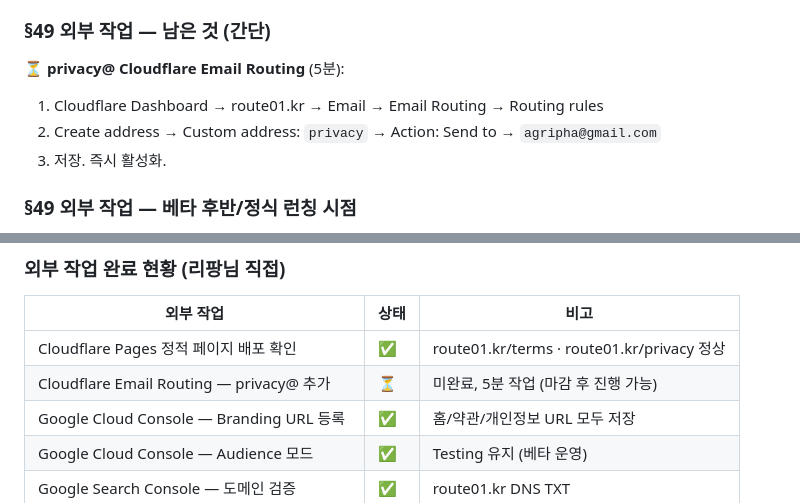
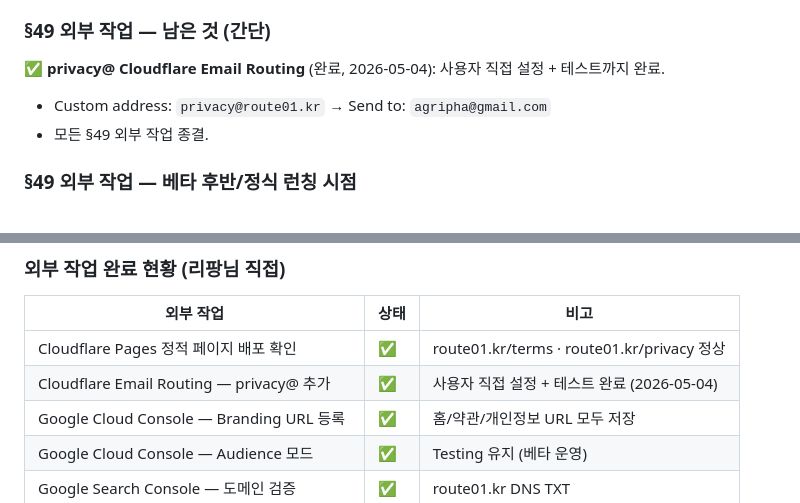
Before and after one commit to agripha9/route01, a Markdown page: CONTEXT.md, 2 parts joined by grey strips. Drawn GitHub-style.

Commit message:
docs(§49): mark privacy@ Cloudflare Email Routing as completed
User confirmed setup + test verification completed for privacy@route01.kr
Cloudflare Email Routing rule (sends to agripha@gmail.com).

§49 external tasks now 100% complete. Only deferred items remain (Google
OAuth verification at beta-late, Apple login at global launch, etc.).

```diff
--- a/CONTEXT.md
+++ b/CONTEXT.md
@@ -2475,10 +2475,9 @@ terms.html / privacy.html SEO 보강:
 
 ### §49 외부 작업 — 남은 것 (간단)
 
-⏳ **privacy@ Cloudflare Email Routing** (5분):
-1. Cloudflare Dashboard → route01.kr → Email → Email Routing → Routing rules
-2. Create address → Custom address: `privacy` → Action: Send to → `agripha@gmail.com`
-3. 저장. 즉시 활성화.
+✅ **privacy@ Cloudflare Email Routing** (완료, 2026-05-04): 사용자 직접 설정 + 테스트까지 완료.
+   - Custom address: `privacy@route01.kr` → Send to: `agripha@gmail.com`
+   - 모든 §49 외부 작업 종결.
 
 ### §49 외부 작업 — 베타 후반/정식 런칭 시점
 
@@ -2557,7 +2556,7 @@ terms.html / privacy.html SEO 보강:
 | 외부 작업 | 상태 | 비고 |
 |---|---|---|
 | Cloudflare Pages 정적 페이지 배포 확인 | ✅ | route01.kr/terms · route01.kr/privacy 정상 |
-| Cloudflare Email Routing — privacy@ 추가 | ⏳ | 미완료, 5분 작업 (마감 후 진행 가능) |
+| Cloudflare Email Routing — privacy@ 추가 | ✅ | 사용자 직접 설정 + 테스트 완료 (2026-05-04) |
 | Google Cloud Console — Branding URL 등록 | ✅ | 홈/약관/개인정보 URL 모두 저장 |
 | Google Cloud Console — Audience 모드 | ✅ | Testing 유지 (베타 운영) |
 | Google Search Console — 도메인 검증 | ✅ | route01.kr DNS TXT |
```
